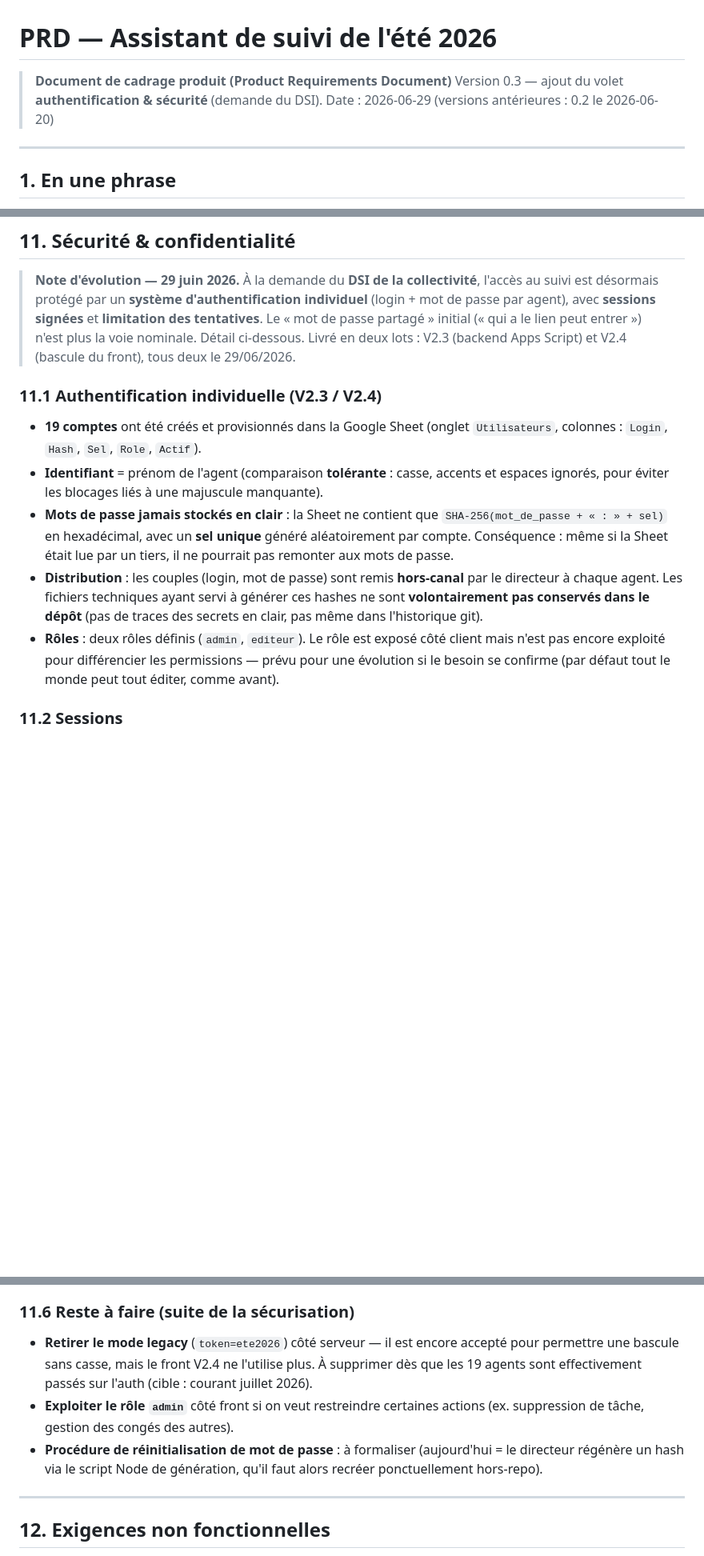
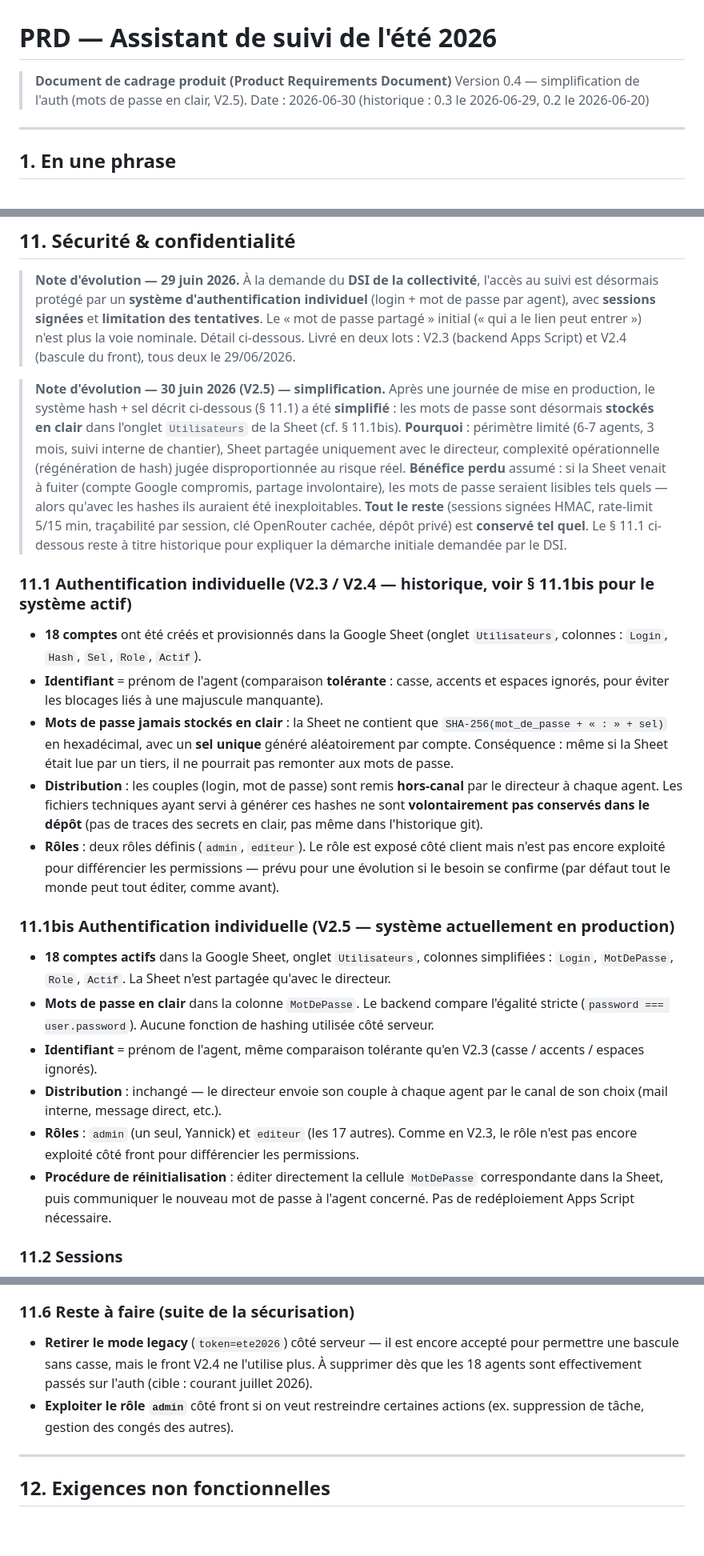
Before and after one commit to y-kerauffret/suivi-chantier-ete-2026, a Markdown page: PRD.md, 3 parts joined by grey strips. Shown at 80% size. GitHub-like rendering; blank space fills up the shorter version.

Commit message:
docs : PRD 0.4 — simplification de l'auth (V2.5, mdp en clair)
Ajout d'un encart d'évolution daté du 30/06/2026 et d'une § 11.1bis
décrivant le système actif (Login/MotDePasse/Role/Actif, comparaison
en clair, 18 comptes, procédure de réinit simplifiée). La § 11.1
reste à titre historique pour expliquer la démarche initiale demandée
par le DSI. Phase 2.5 de la roadmap annotée en conséquence.

Co-Authored-By: Claude Opus 4.7 <noreply@anthropic.com>

```diff
--- a/PRD.md
+++ b/PRD.md
@@ -1,8 +1,8 @@
 # PRD — Assistant de suivi de l'été 2026
 
 > **Document de cadrage produit (Product Requirements Document)**
-> Version 0.3 — ajout du volet **authentification & sécurité** (demande du DSI).
-> Date : 2026-06-29 (versions antérieures : 0.2 le 2026-06-20)
+> Version 0.4 — simplification de l'auth (mots de passe en clair, V2.5).
+> Date : 2026-06-30 (historique : 0.3 le 2026-06-29, 0.2 le 2026-06-20)
 
 ---
 
@@ -190,9 +190,21 @@ Première date, Dernière date.
 > partagé » initial (« qui a le lien peut entrer ») n'est plus la voie nominale. Détail ci-dessous.
 > Livré en deux lots : V2.3 (backend Apps Script) et V2.4 (bascule du front), tous deux le 29/06/2026.
 
-### 11.1 Authentification individuelle (V2.3 / V2.4)
+> **Note d'évolution — 30 juin 2026 (V2.5) — simplification.** Après une journée de mise en
+> production, le système hash + sel décrit ci-dessous (§ 11.1) a été **simplifié** : les mots
+> de passe sont désormais **stockés en clair** dans l'onglet `Utilisateurs` de la Sheet (cf.
+> § 11.1bis). **Pourquoi** : périmètre limité (6-7 agents, 3 mois, suivi interne de chantier),
+> Sheet partagée uniquement avec le directeur, complexité opérationnelle (régénération de
+> hash) jugée disproportionnée au risque réel. **Bénéfice perdu** assumé : si la Sheet venait
+> à fuiter (compte Google compromis, partage involontaire), les mots de passe seraient
+> lisibles tels quels — alors qu'avec les hashes ils auraient été inexploitables. **Tout le
+> reste** (sessions signées HMAC, rate-limit 5/15 min, traçabilité par session, clé OpenRouter
+> cachée, dépôt privé) est **conservé tel quel**. Le § 11.1 ci-dessous reste à titre
+> historique pour expliquer la démarche initiale demandée par le DSI.
 
-- **19 comptes** ont été créés et provisionnés dans la Google Sheet (onglet `Utilisateurs`,
+### 11.1 Authentification individuelle (V2.3 / V2.4 — historique, voir § 11.1bis pour le système actif)
+
+- **18 comptes** ont été créés et provisionnés dans la Google Sheet (onglet `Utilisateurs`,
   colonnes : `Login`, `Hash`, `Sel`, `Role`, `Actif`).
 - **Identifiant** = prénom de l'agent (comparaison **tolérante** : casse, accents et espaces
   ignorés, pour éviter les blocages liés à une majuscule manquante).
@@ -206,6 +218,22 @@ Première date, Dernière date.
 - **Rôles** : deux rôles définis (`admin`, `editeur`). Le rôle est exposé côté client mais n'est
   pas encore exploité pour différencier les permissions — prévu pour une évolution si le besoin
   se confirme (par défaut tout le monde peut tout éditer, comme avant).
+
+### 11.1bis Authentification individuelle (V2.5 — système actuellement en production)
+
+- **18 comptes actifs** dans la Google Sheet, onglet `Utilisateurs`, colonnes simplifiées :
+  `Login`, `MotDePasse`, `Role`, `Actif`. La Sheet n'est partagée qu'avec le directeur.
+- **Mots de passe en clair** dans la colonne `MotDePasse`. Le backend compare l'égalité stricte
+  (`password === user.password`). Aucune fonction de hashing utilisée côté serveur.
+- **Identifiant** = prénom de l'agent, même comparaison tolérante qu'en V2.3 (casse / accents /
+  espaces ignorés).
+- **Distribution** : inchangé — le directeur envoie son couple à chaque agent par le canal de
+  son choix (mail interne, message direct, etc.).
+- **Rôles** : `admin` (un seul, Yannick) et `editeur` (les 17 autres). Comme en V2.3, le rôle
+  n'est pas encore exploité côté front pour différencier les permissions.
+- **Procédure de réinitialisation** : éditer directement la cellule `MotDePasse` correspondante
+  dans la Sheet, puis communiquer le nouveau mot de passe à l'agent concerné. Pas de
+  redéploiement Apps Script nécessaire.
 
 ### 11.2 Sessions
 
@@ -245,12 +273,9 @@ Première date, Dernière date.
 
 - **Retirer le mode legacy** (`token=ete2026`) côté serveur — il est encore accepté pour
   permettre une bascule sans casse, mais le front V2.4 ne l'utilise plus. À supprimer dès que
-  les 19 agents sont effectivement passés sur l'auth (cible : courant juillet 2026).
+  les 18 agents sont effectivement passés sur l'auth (cible : courant juillet 2026).
 - **Exploiter le rôle `admin`** côté front si on veut restreindre certaines actions (ex.
   suppression de tâche, gestion des congés des autres).
-- **Procédure de réinitialisation de mot de passe** : à formaliser (aujourd'hui = le directeur
-  régénère un hash via le script Node de génération, qu'il faut alors recréer ponctuellement
-  hors-repo).
 
 ---
 
```
Also changed, not shown: other parts of PRD.md (+3 -2 lines).
